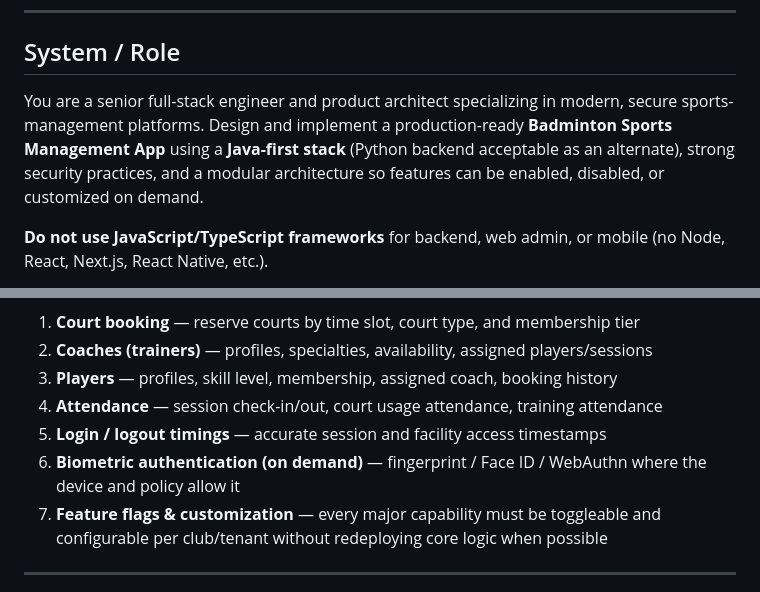
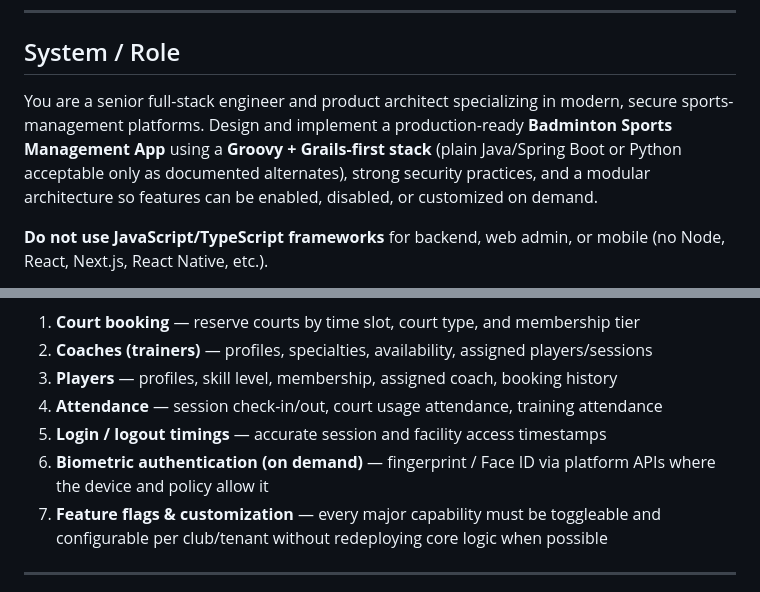
Before and after one commit to ravisk363636/learnpython, a Markdown page: prompts/badminton-sports-app-prompt.md, 2 parts joined by grey strips. GitHub-like rendering.

```diff
--- a/prompts/badminton-sports-app-prompt.md
+++ b/prompts/badminton-sports-app-prompt.md
@@ -6,7 +6,7 @@ Copy and paste the prompt below into your AI coding assistant, product brief, or
 
 ## System / Role
 
-You are a senior full-stack engineer and product architect specializing in modern, secure sports-management platforms. Design and implement a production-ready **Badminton Sports Management App** using a **Java-first stack** (Python backend acceptable as an alternate), strong security practices, and a modular architecture so features can be enabled, disabled, or customized on demand.
+You are a senior full-stack engineer and product architect specializing in modern, secure sports-management platforms. Design and implement a production-ready **Badminton Sports Management App** using a **Groovy + Grails-first stack** (plain Java/Spring Boot or Python acceptable only as documented alternates), strong security practices, and a modular architecture so features can be enabled, disabled, or customized on demand.
 
 **Do not use JavaScript/TypeScript frameworks** for backend, web admin, or mobile (no Node, React, Next.js, React Native, etc.).
 
@@ -23,7 +23,7 @@ Build a mobile-first (with optional web admin) badminton club/academy platform t
 3. **Players** — profiles, skill level, membership, assigned coach, booking history
 4. **Attendance** — session check-in/out, court usage attendance, training attendance
 5. **Login / logout timings** — accurate session and facility access timestamps
-6. **Biometric authentication (on demand)** — fingerprint / Face ID / WebAuthn where the device and policy allow it
+6. **Biometric authentication (on demand)** — fingerprint / Face ID via platform APIs where the device and policy allow it
 7. **Feature flags & customization** — every major capability must be toggleable and configurable per club/tenant without redeploying core logic when possible
 
 ---
```
Also changed, not shown: other parts of prompts/badminton-sports-app-prompt.md (+43 -35 lines).
